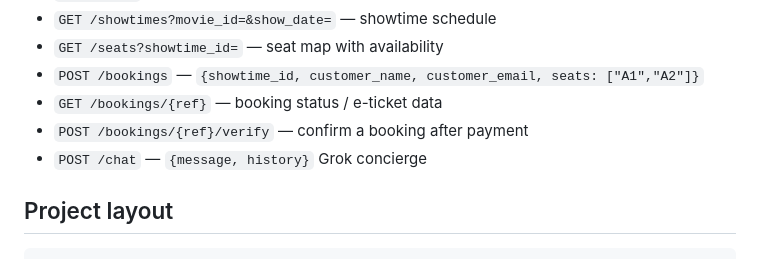
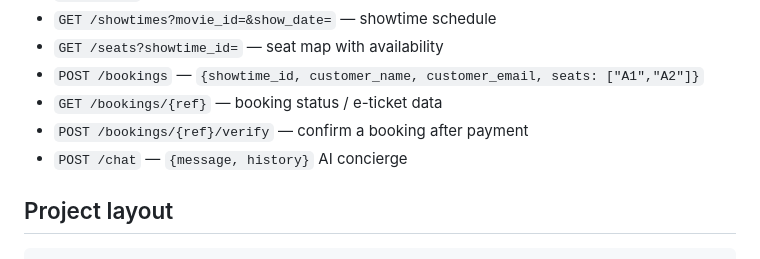
Before and after one commit to shyamrajpr7/recommendation-system, a Markdown page: README.md, the part around the change. Drawn GitHub-style.

Commit message:
docs: fix README endpoints - Grok concierge to AI concierge

```diff
--- a/README.md
+++ b/README.md
@@ -84,7 +84,7 @@ streamlit run frontend/app.py                       # frontend (http://localhost
 - `POST /bookings` — `{showtime_id, customer_name, customer_email, seats: ["A1","A2"]}`
 - `GET /bookings/{ref}` — booking status / e-ticket data
 - `POST /bookings/{ref}/verify` — confirm a booking after payment
-- `POST /chat` — `{message, history}` Grok concierge
+- `POST /chat` — `{message, history}` AI concierge
 
 ## Project layout
 
```
